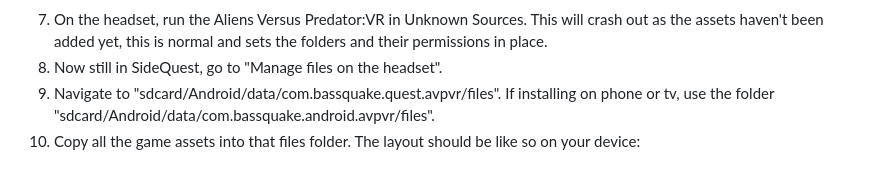
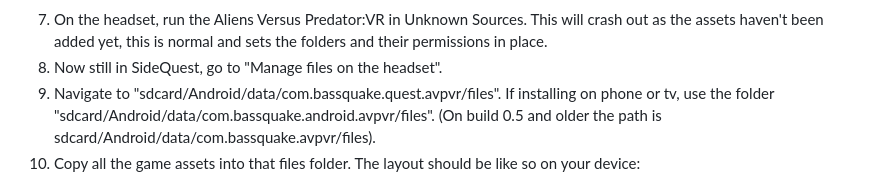
Before and after one commit to Bassquake/Aliens-Versus-Predator-VR, a Markdown page: README.md, the part around the change. Rendered like a GitHub page.

```diff
--- a/README.md
+++ b/README.md
@@ -43,7 +43,7 @@ Short video of it in action on a Quest 2 here on [YouTube](https://youtu.be/Ixnr
 
 7. On the headset, run the Aliens Versus Predator:VR in Unknown Sources. This will crash out as the assets haven't been added yet, this is normal and sets the folders and their permissions in place.
 8. Now still in SideQuest, go to "Manage files on the headset".
-9. Navigate to "sdcard/Android/data/com.bassquake.quest.avpvr/files". If installing on phone or tv, use the folder "sdcard/Android/data/com.bassquake.android.avpvr/files".
+9. Navigate to "sdcard/Android/data/com.bassquake.quest.avpvr/files". If installing on phone or tv, use the folder "sdcard/Android/data/com.bassquake.android.avpvr/files". (On build 0.5 and older the path is sdcard/Android/data/com.bassquake.avpvr/files).
 10. Copy all the game assets into that files folder. The layout should be like so on your device:
 
 ![Screenshot of assets location](https://github.com/Bassquake/Aliens-Versus-Predator-VR/blob/master/captures/sidequest_files.png)
```
